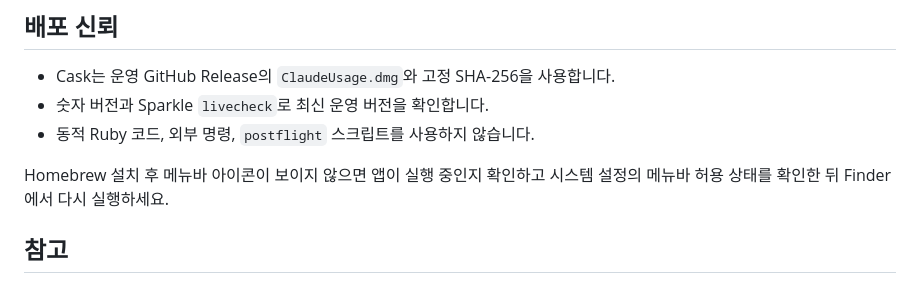
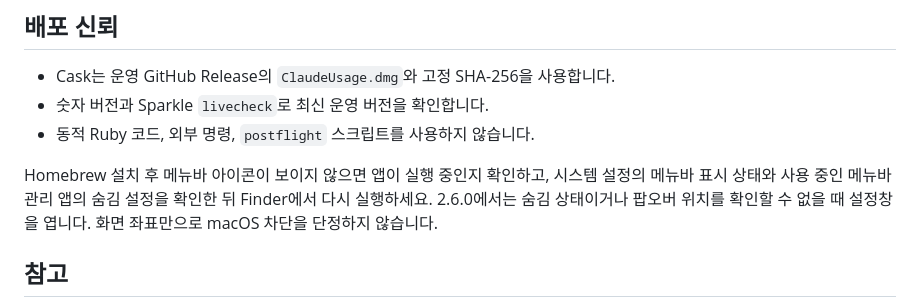
Before and after one commit to ChoSeongmin1128/claude-usage, a Markdown page: docs/homebrew-distribution.md, the part around the change. Rendered like a GitHub page.

```diff
--- a/docs/homebrew-distribution.md
+++ b/docs/homebrew-distribution.md
@@ -58,7 +58,7 @@ brew uninstall --cask choseongmin1128/tap/claude-usage
 - 숫자 버전과 Sparkle `livecheck`로 최신 운영 버전을 확인합니다.
 - 동적 Ruby 코드, 외부 명령, `postflight` 스크립트를 사용하지 않습니다.
 
-Homebrew 설치 후 메뉴바 아이콘이 보이지 않으면 앱이 실행 중인지 확인하고 시스템 설정의 메뉴바 허용 상태를 확인한 뒤 Finder에서 다시 실행하세요.
+Homebrew 설치 후 메뉴바 아이콘이 보이지 않으면 앱이 실행 중인지 확인하고, 시스템 설정의 메뉴바 표시 상태와 사용 중인 메뉴바 관리 앱의 숨김 설정을 확인한 뒤 Finder에서 다시 실행하세요. 2.6.0에서는 숨김 상태이거나 팝오버 위치를 확인할 수 없을 때 설정창을 엽니다. 화면 좌표만으로 macOS 차단을 단정하지 않습니다.
 
 ## 참고
 
```
Also changed, not shown: README.md (+3 -3 lines), docs/upgrade-compatibility.md (+2 -0 lines).
